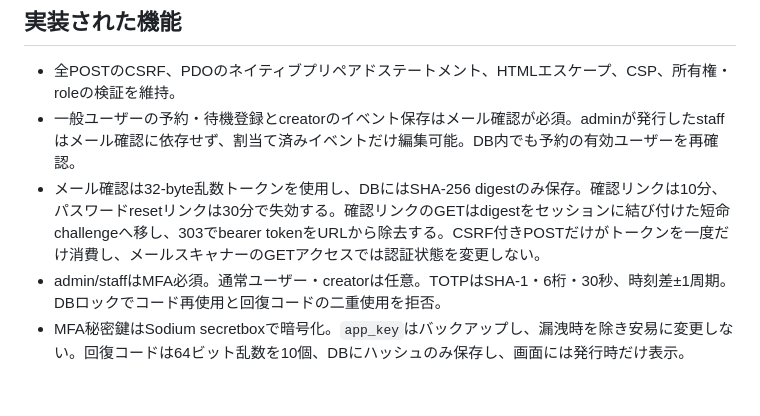
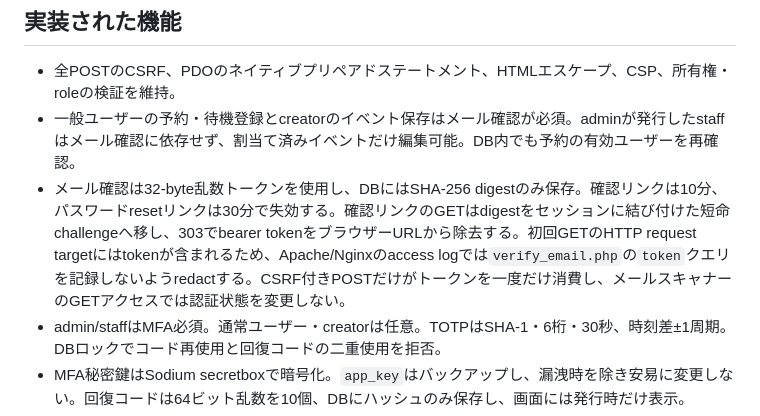
Before and after one commit to Eggshell-A/EventMangement, a Markdown page: docs/DEFENSE_39_JA.md, the part around the change. GitHub-like rendering; blank space fills up the shorter version.

Commit message:
docs: note access-log redaction for email bearer tokens

```diff
--- a/docs/DEFENSE_39_JA.md
+++ b/docs/DEFENSE_39_JA.md
@@ -6,7 +6,7 @@
 
 - 全POSTのCSRF、PDOのネイティブプリペアドステートメント、HTMLエスケープ、CSP、所有権・roleの検証を維持。
 - 一般ユーザーの予約・待機登録とcreatorのイベント保存はメール確認が必須。adminが発行したstaffはメール確認に依存せず、割当て済みイベントだけ編集可能。DB内でも予約の有効ユーザーを再確認。
-- メール確認は32-byte乱数トークンを使用し、DBにはSHA-256 digestのみ保存。確認リンクは10分、パスワードresetリンクは30分で失効する。確認リンクのGETはdigestをセッションに結び付けた短命challengeへ移し、303でbearer tokenをURLから除去する。CSRF付きPOSTだけがトークンを一度だけ消費し、メールスキャナーのGETアクセスでは認証状態を変更しない。
+- メール確認は32-byte乱数トークンを使用し、DBにはSHA-256 digestのみ保存。確認リンクは10分、パスワードresetリンクは30分で失効する。確認リンクのGETはdigestをセッションに結び付けた短命challengeへ移し、303でbearer tokenをブラウザーURLから除去する。初回GETのHTTP request targetにはtokenが含まれるため、Apache/Nginxのaccess logでは`verify_email.php`の`token`クエリを記録しないようredactする。CSRF付きPOSTだけがトークンを一度だけ消費し、メールスキャナーのGETアクセスでは認証状態を変更しない。
 - admin/staffはMFA必須。通常ユーザー・creatorは任意。TOTPはSHA-1・6桁・30秒、時刻差±1周期。DBロックでコード再使用と回復コードの二重使用を拒否。
 - MFA秘密鍵はSodium secretboxで暗号化。`app_key`はバックアップし、漏洩時を除き安易に変更しない。回復コードは64ビット乱数を10個、DBにハッシュのみ保存し、画面には発行時だけ表示。
 - Google AuthenticatorとMicrosoft Authenticatorの「その他のアカウント」で扱える`otpauth://` QRをサーバーで生成。外部QRサービスへ秘密鍵を送らない。RFCテストとブラウザー表示の検証と、実機アプリでの確認は区別する。
```
